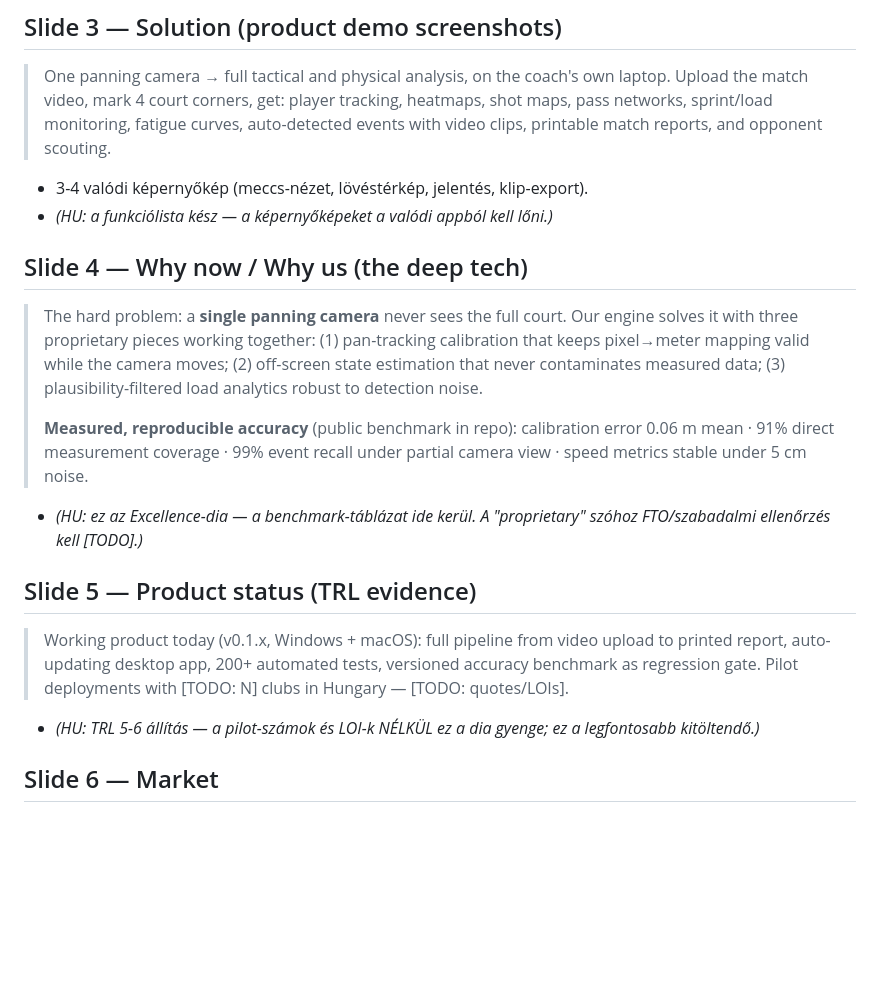
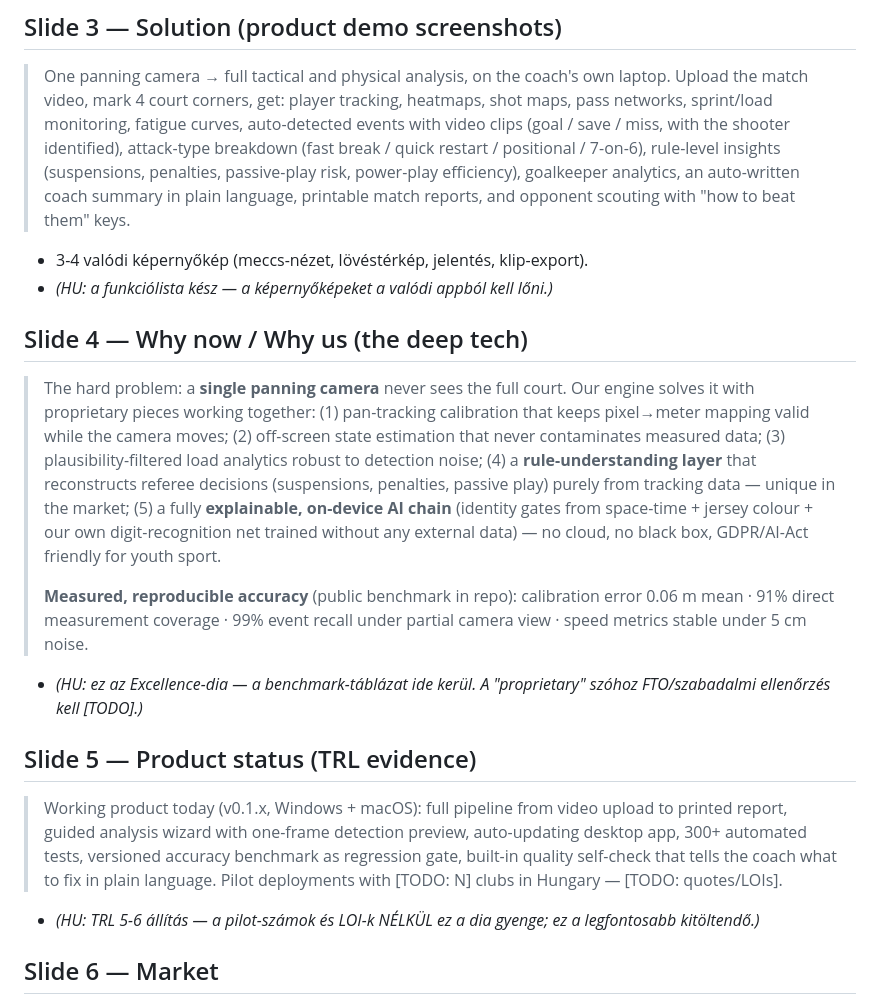
Before and after one commit to David-Getta/handball_01, a Markdown page: docs/pitch/PITCH_DECK.md, the part around the change. Drawn GitHub-style; blank space fills up the shorter version.

```diff
--- a/docs/pitch/PITCH_DECK.md
+++ b/docs/pitch/PITCH_DECK.md
@@ -30,8 +30,12 @@ helyeket a cégadatokkal és a pilot-számokkal kell feltölteni.
 > One panning camera → full tactical and physical analysis, on the coach's
 > own laptop. Upload the match video, mark 4 court corners, get: player
 > tracking, heatmaps, shot maps, pass networks, sprint/load monitoring,
-> fatigue curves, auto-detected events with video clips, printable match
-> reports, and opponent scouting.
+> fatigue curves, auto-detected events with video clips (goal / save /
+> miss, with the shooter identified), attack-type breakdown (fast break /
+> quick restart / positional / 7-on-6), rule-level insights (suspensions,
+> penalties, passive-play risk, power-play efficiency), goalkeeper
+> analytics, an auto-written coach summary in plain language, printable
+> match reports, and opponent scouting with "how to beat them" keys.
 
 - 3-4 valódi képernyőkép (meccs-nézet, lövéstérkép, jelentés, klip-export).
 - *(HU: a funkciólista kész — a képernyőképeket a valódi appból kell lőni.)*
@@ -39,11 +43,16 @@ helyeket a cégadatokkal és a pilot-számokkal kell feltölteni.
 ## Slide 4 — Why now / Why us (the deep tech)
 
 > The hard problem: a **single panning camera** never sees the full court.
-> Our engine solves it with three proprietary pieces working together:
+> Our engine solves it with proprietary pieces working together:
 > (1) pan-tracking calibration that keeps pixel→meter mapping valid while
 > the camera moves; (2) off-screen state estimation that never contaminates
 > measured data; (3) plausibility-filtered load analytics robust to
-> detection noise.
+> detection noise; (4) a **rule-understanding layer** that reconstructs
+> referee decisions (suspensions, penalties, passive play) purely from
+> tracking data — unique in the market; (5) a fully **explainable,
+> on-device AI chain** (identity gates from space-time + jersey colour +
+> our own digit-recognition net trained without any external data) —
+> no cloud, no black box, GDPR/AI-Act friendly for youth sport.
 >
 > **Measured, reproducible accuracy** (public benchmark in repo):
 > calibration error 0.06 m mean · 91% direct measurement coverage ·
@@ -56,8 +65,10 @@ helyeket a cégadatokkal és a pilot-számokkal kell feltölteni.
 ## Slide 5 — Product status (TRL evidence)
 
 > Working product today (v0.1.x, Windows + macOS): full pipeline from
-> video upload to printed report, auto-updating desktop app, 200+
-> automated tests, versioned accuracy benchmark as regression gate.
+> video upload to printed report, guided analysis wizard with one-frame
+> detection preview, auto-updating desktop app, 300+ automated tests,
+> versioned accuracy benchmark as regression gate, built-in quality
+> self-check that tells the coach what to fix in plain language.
 > Pilot deployments with [TODO: N] clubs in Hungary — [TODO: quotes/LOIs].
 
 - *(HU: TRL 5-6 állítás — a pilot-számok és LOI-k NÉLKÜL ez a dia gyenge;
```
Also changed, not shown: docs/PALYAZAT_EIC.md (+23 -1 lines).
